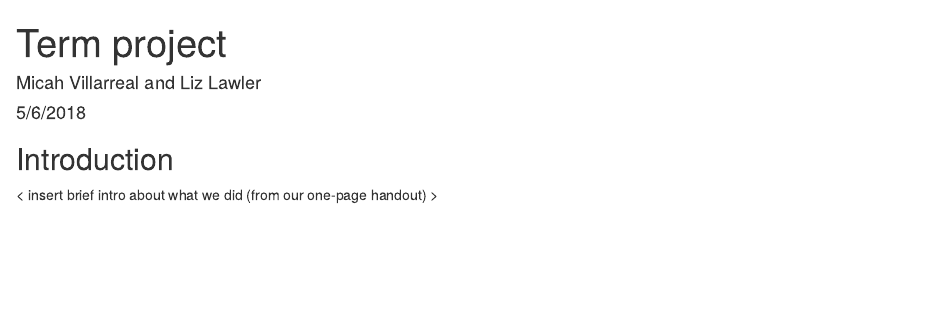
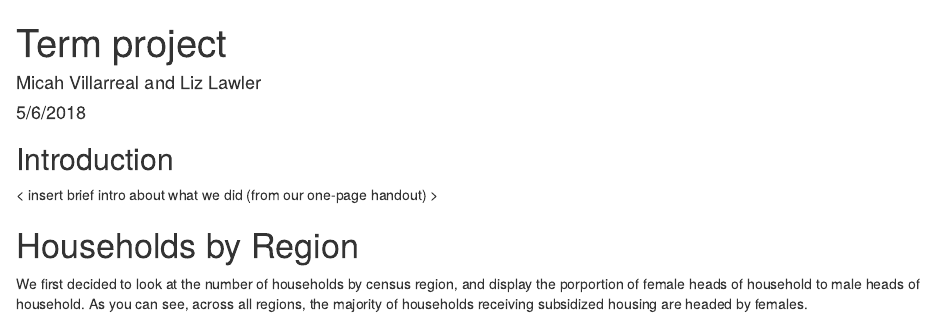
Before and after one commit to economicah/publichousing23c, an R Markdown document (term_project_report.Rmd): the page in a window 1100 px wide, from its top. Rendered offline with R 4.5, knitr and Pandoc, with nearby package versions; the code chunks are not run, so their results and figures are left out.

Commit message:
added comment

````diff
--- a/term_project_report.Rmd
+++ b/term_project_report.Rmd
@@ -62,7 +62,8 @@ hcv <- mutate(hcv, rent_burden  = total_rent/income_monthly)
 ## Introduction
 < insert brief intro about what we did (from our one-page handout) >
 
-
+# Households by Region
+We first decided to look at the number of households by census region, and display the porportion of female heads of household to male heads of household. As you can see, across all regions, the majority of households receiving subsidized housing are headed by females.
 ```{r echo=FALSE}
 hcv_collapse <- summaryBy(num_male+num_fem~region,data=hcv,FUN=sum,na.rm=TRUE)
 hcv_collapse_melt <-melt(hcv_collapse,id.var="region")
````
